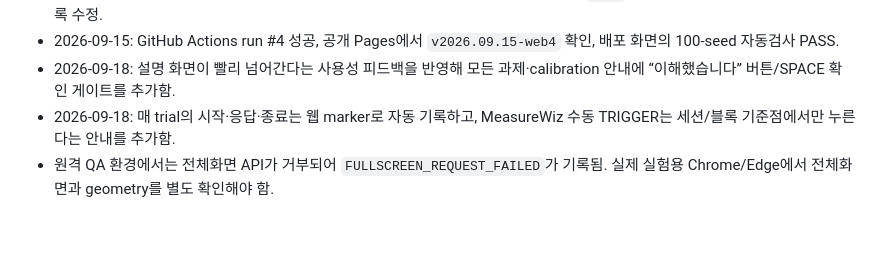
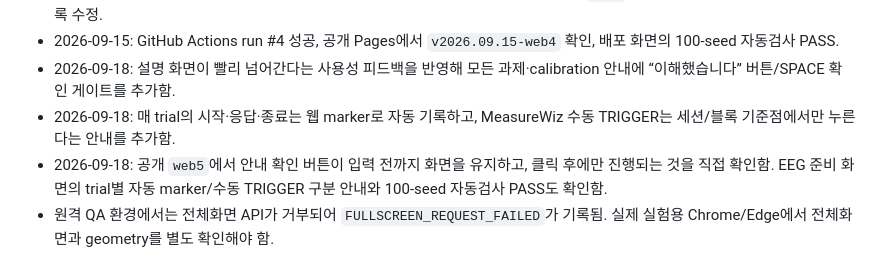
Before and after one commit to ggy5555/arhud-eeg-experiment, a Markdown page: WORK_PROGRESS.md, the part around the change. Rendered like a GitHub page; blank space fills up the shorter version.

Commit message:
docs: record web5 acknowledgement QA

```diff
--- a/WORK_PROGRESS.md
+++ b/WORK_PROGRESS.md
@@ -58,4 +58,5 @@
 - 2026-09-15: GitHub Actions run #4 성공, 공개 Pages에서 `v2026.09.15-web4` 확인, 배포 화면의 100-seed 자동검사 PASS.
 - 2026-09-18: 설명 화면이 빨리 넘어간다는 사용성 피드백을 반영해 모든 과제·calibration 안내에 “이해했습니다” 버튼/SPACE 확인 게이트를 추가함.
 - 2026-09-18: 매 trial의 시작·응답·종료는 웹 marker로 자동 기록하고, MeasureWiz 수동 TRIGGER는 세션/블록 기준점에서만 누른다는 안내를 추가함.
+- 2026-09-18: 공개 `web5`에서 안내 확인 버튼이 입력 전까지 화면을 유지하고, 클릭 후에만 진행되는 것을 직접 확인함. EEG 준비 화면의 trial별 자동 marker/수동 TRIGGER 구분 안내와 100-seed 자동검사 PASS도 확인함.
 - 원격 QA 환경에서는 전체화면 API가 거부되어 `FULLSCREEN_REQUEST_FAILED`가 기록됨. 실제 실험용 Chrome/Edge에서 전체화면과 geometry를 별도 확인해야 함.
```
